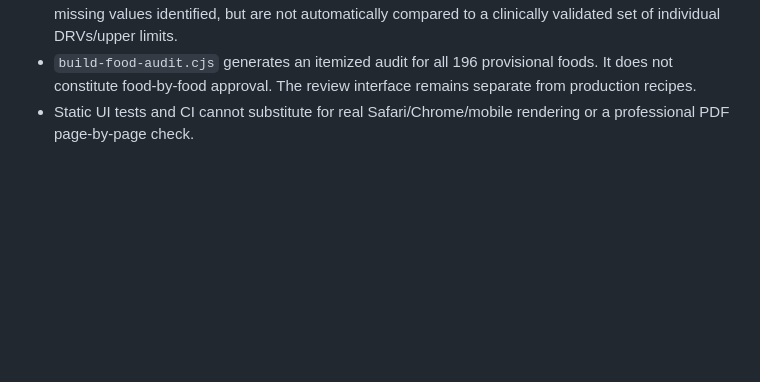
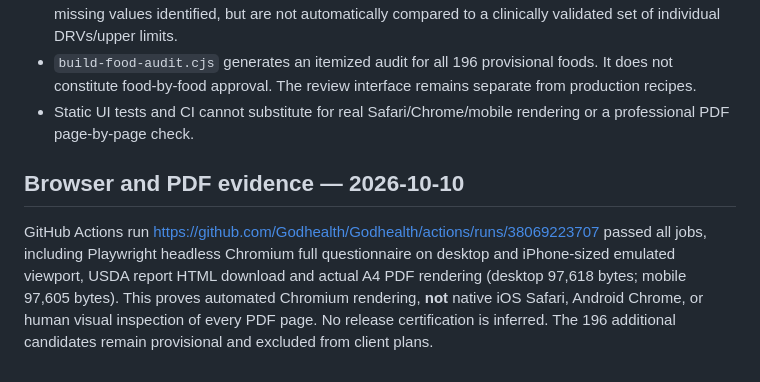
Before and after one commit to Godhealth/Godhealth, a Markdown page: kca-v4-prototype/RELEASE-READINESS.md, the part around the change. Rendered like a GitHub page; blank space fills up the shorter version.

Commit message:
Record verified full-browser desktop/mobile and A4 PDF CI evidence with remaining limitations

```diff
--- a/kca-v4-prototype/RELEASE-READINESS.md
+++ b/kca-v4-prototype/RELEASE-READINESS.md
@@ -44,3 +44,6 @@ EFSA dietary reference values: https://www.efsa.europa.eu/en/topics/topic/dietar
 - No micronutrient sufficiency solver is active; USDA daily and seven-day totals are calculated and missing values identified, but are not automatically compared to a clinically validated set of individual DRVs/upper limits.
 - `build-food-audit.cjs` generates an itemized audit for all 196 provisional foods. It does not constitute food-by-food approval. The review interface remains separate from production recipes.
 - Static UI tests and CI cannot substitute for real Safari/Chrome/mobile rendering or a professional PDF page-by-page check.
+
+## Browser and PDF evidence — 2026-10-10
+GitHub Actions run https://github.com/Godhealth/Godhealth/actions/runs/38069223707 passed all jobs, including Playwright headless Chromium full questionnaire on desktop and iPhone-sized emulated viewport, USDA report HTML download and actual A4 PDF rendering (desktop 97,618 bytes; mobile 97,605 bytes). This proves automated Chromium rendering, **not** native iOS Safari, Android Chrome, or human visual inspection of every PDF page. No release certification is inferred. The 196 additional candidates remain provisional and excluded from client plans.
```
